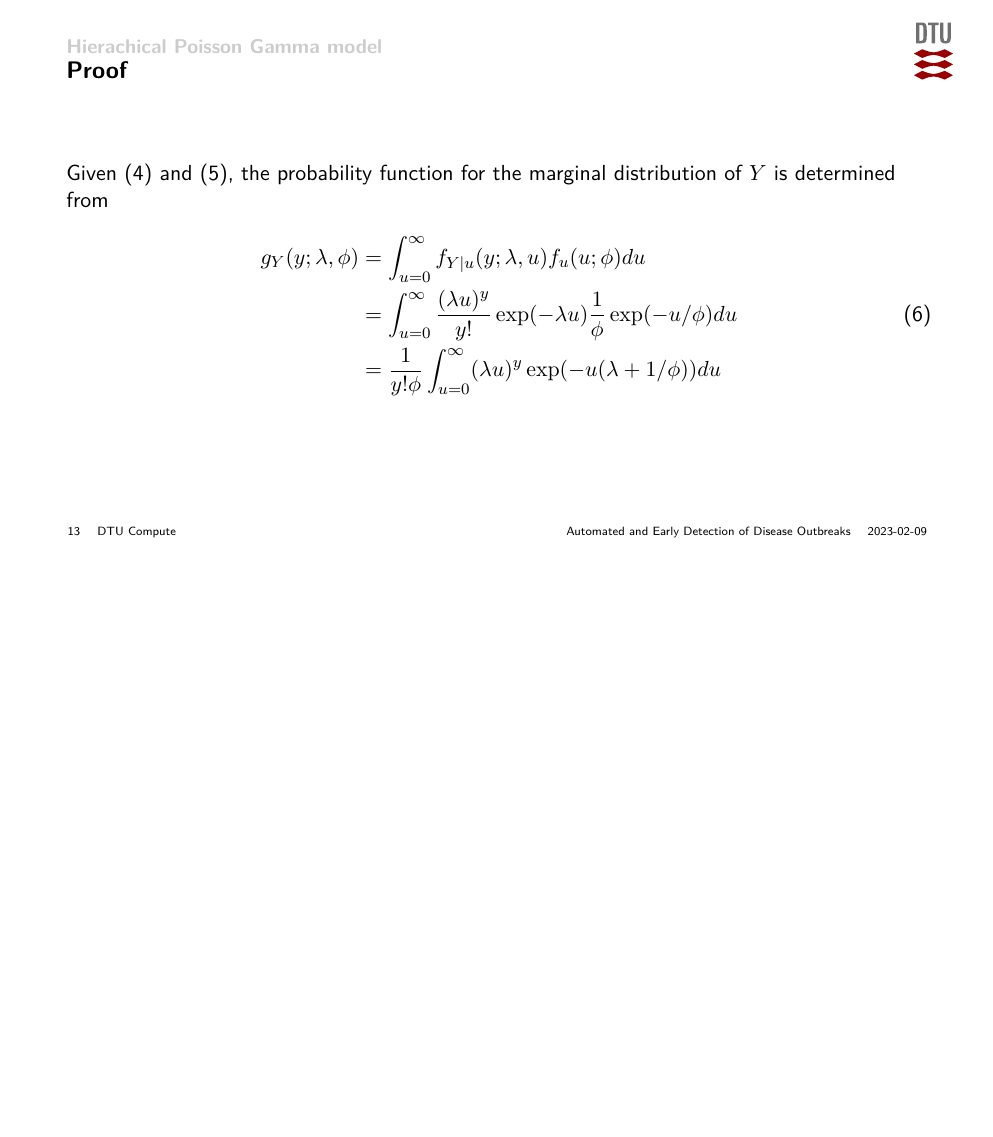
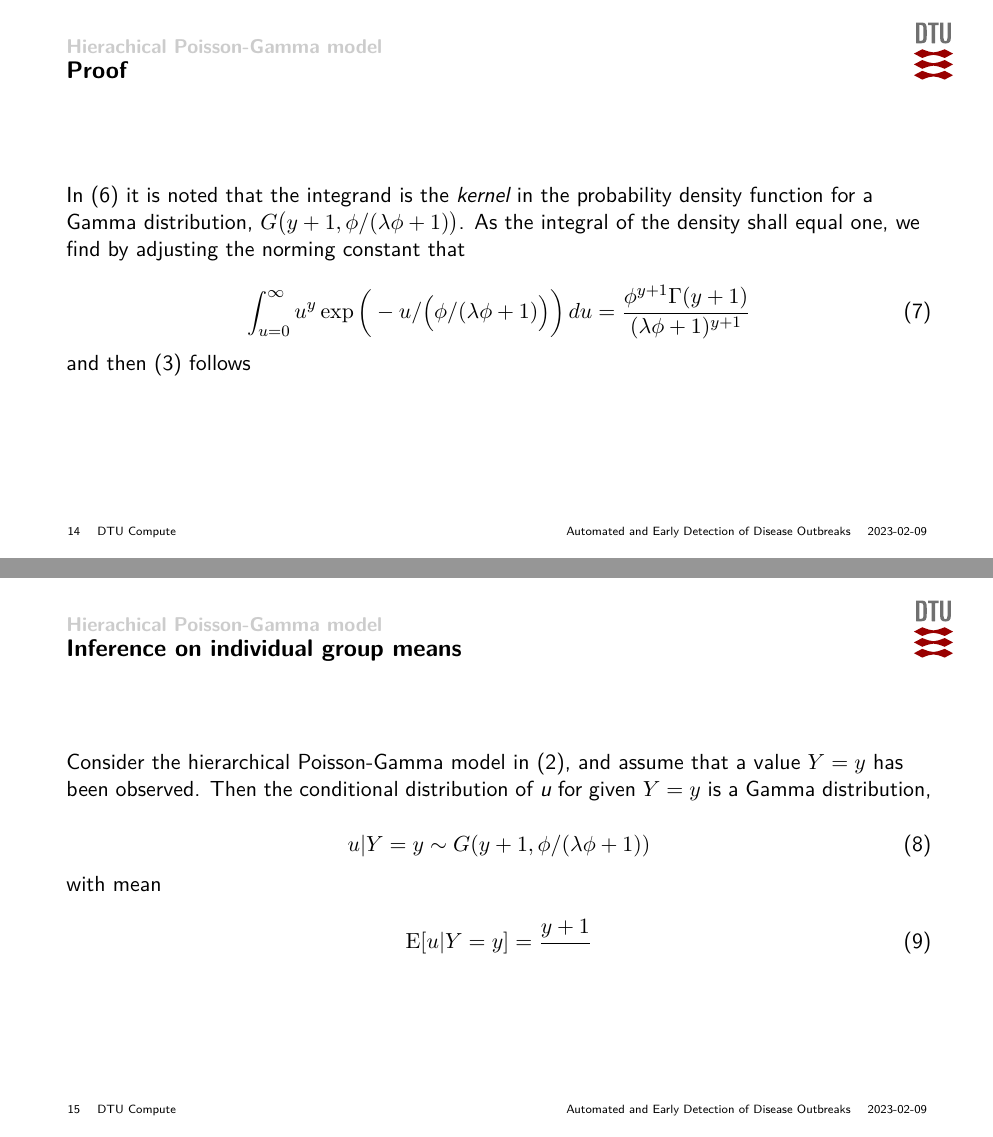
Before and after one commit to telkamp7/AEDDO, an R Markdown document (presentations/01-models.Rmd): page 13 of 13 before the commit and pages 14 and 15 of 17 after it, the two joined at a grey line. Rendered offline with R 4.5, knitr and Pandoc, then LaTeX, with nearby package versions; some code elsewhere in the file could not run offline.

Commit message:
Solved the poisson-gamma model

```diff
--- a/presentations/01-models.Rmd
+++ b/presentations/01-models.Rmd
@@ -211,0 +215,28 @@ Given \eqref{eq:pdfPois} and \eqref{eq:pdfGamma}, the probability function for t
+    &=\int_{u=0}^\infty \frac{(\lambda u)^y}{y!} \exp (-\lambda u) \frac{1}{\phi} \exp (-u/\phi) \,du\\
+    &=\frac{\lambda^{y}}{y!\phi} \int_{u=0}^\infty u^y \exp (-u(\lambda \phi+1)/\phi) \,du
+  \end{aligned}
+\end{equation}
+
+### Proof
+
+In \eqref{eq:marMix} it is noted that the integrand is the *kernel* in the probability density function for a Gamma distribution, $G\big(y+1,\phi/(\lambda \phi+1)\big)$. As the integral of the density shall equal one, we find by adjusting the norming constant that
+
+\begin{equation}
+  \int_{u=0}^\infty u^y \exp \bigg(-u/\Big(\phi/(\lambda \phi+1)\Big)\bigg) \,du = \frac{\phi^{y+1}\Gamma(y+1)}{(\lambda \phi + 1)^{y+1}}
+\end{equation}
+
+and then \eqref{eq:pdfMix} follows
+
+## Inference on individual group means
+
+Consider the hierarchical Poisson-Gamma model in \eqref{eq:PoisGam}, and assume that a value $Y=y$ has been observed. Then the conditional distribution of *u* for given $Y=y$ is a Gamma distribution,
+
+\begin{equation}
+  u|Y=y\sim G(y+1,\phi/(\lambda \phi+1))
+\end{equation}
+
+with mean
+
+\begin{equation}
+  \E[u|Y=y]=\frac{y+1}{}
+\end{equation}
@@ -212,5 +248,2 @@ Given \eqref{eq:pdfPois} and \eqref{eq:pdfGamma}, the probability function for t
 \begin{equation}
   \begin{aligned}
-    g_{Y}(y;\lambda,\phi)&=\int_{u=0}^\infty f_{Y|u}(y;\lambda, u) f_{u}(u;\phi) du \\
-    &=\int_{u=0}^\infty \frac{(\lambda u)^y}{y!} \exp (-\lambda u) \frac{1}{\phi} \exp (-u/\phi) du\\
-    &=\frac{1}{y!\phi} \int_{u=0}^\infty (\lambda u)^y \exp (-u(\lambda+1/\phi)) du
```
Also changed, not shown: presentations/01-models.pdf, presentations/01-models.tex, presentations/main.tex, presentations/01-models.Rmd (32 more changed lines).
